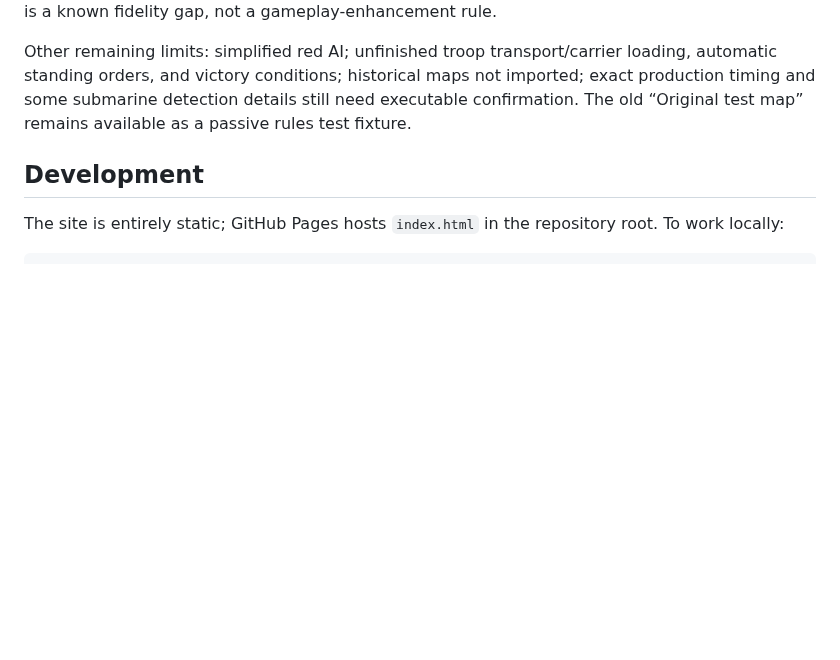
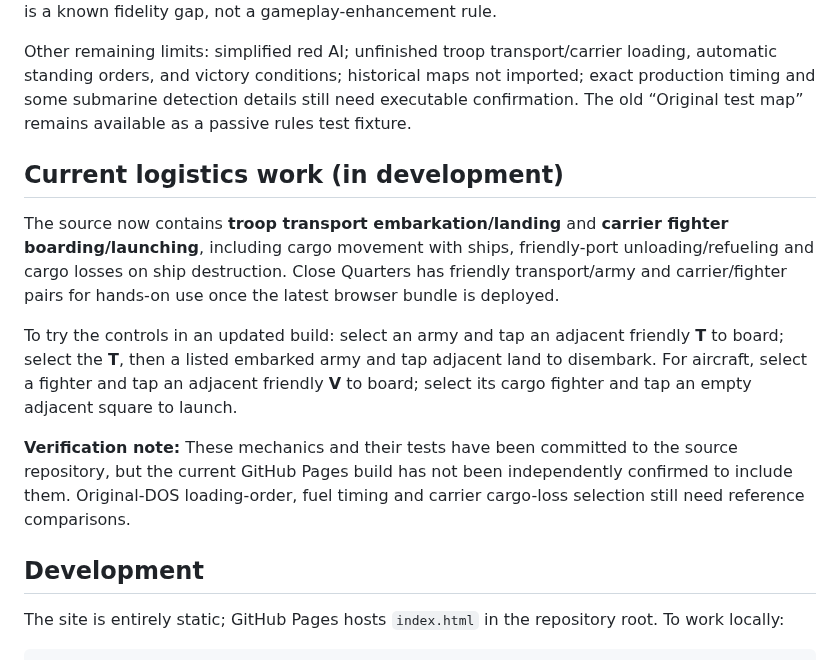
Before and after one commit to funkatron/empirata, a Markdown page: README.md, the part around the change. Rendered like a GitHub page; blank space fills up the shorter version.

Commit message:
Document current transport and carrier player controls and deployment verification caveat

```diff
--- a/README.md
+++ b/README.md
@@ -33,6 +33,14 @@ We follow those **documented odds**, but the original DOS PRNG, seeding, and seq
 
 Other remaining limits: simplified red AI; unfinished troop transport/carrier loading, automatic standing orders, and victory conditions; historical maps not imported; exact production timing and some submarine detection details still need executable confirmation. The old “Original test map” remains available as a passive rules test fixture.
 
+## Current logistics work (in development)
+
+The source now contains **troop transport embarkation/landing** and **carrier fighter boarding/launching**, including cargo movement with ships, friendly-port unloading/refueling and cargo losses on ship destruction. Close Quarters has friendly transport/army and carrier/fighter pairs for hands-on use once the latest browser bundle is deployed.
+
+To try the controls in an updated build: select an army and tap an adjacent friendly **T** to board; select the **T**, then a listed embarked army and tap adjacent land to disembark. For aircraft, select a fighter and tap an adjacent friendly **V** to board; select its cargo fighter and tap an empty adjacent square to launch.
+
+**Verification note:** These mechanics and their tests have been committed to the source repository, but the current GitHub Pages build has not been independently confirmed to include them. Original-DOS loading-order, fuel timing and carrier cargo-loss selection still need reference comparisons.
+
 ## Development
 
 The site is entirely static; GitHub Pages hosts `index.html` in the repository root. To work locally:
```
